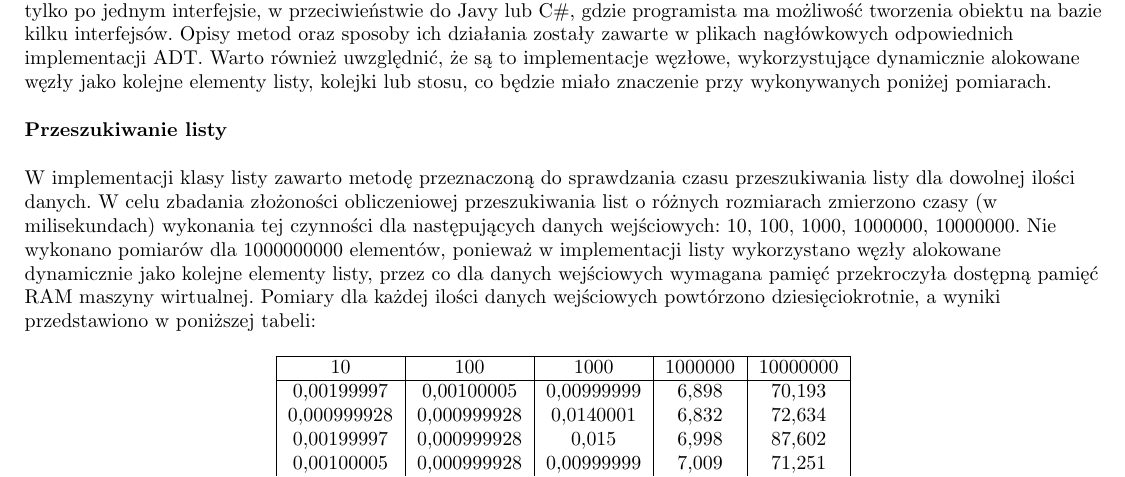
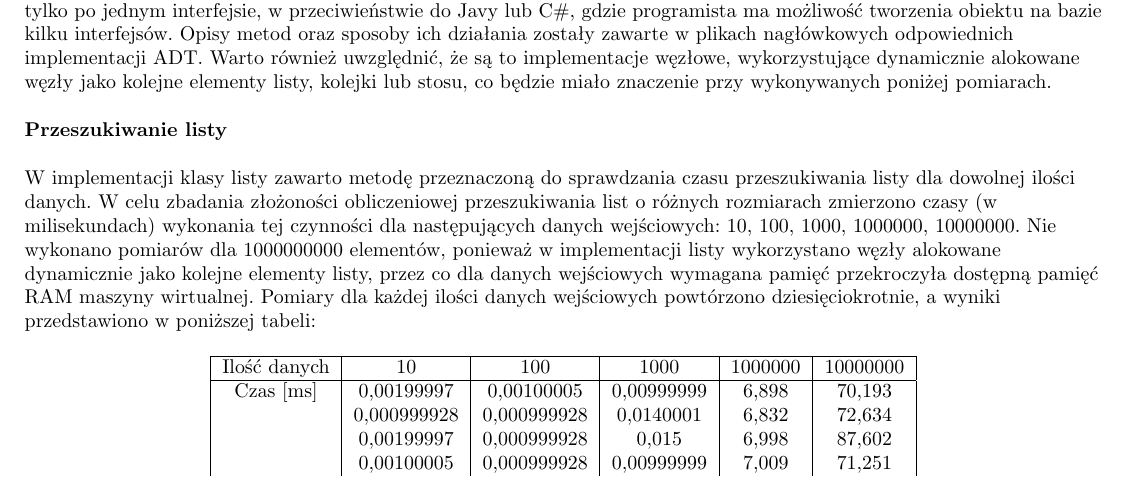
Before and after one commit to 218672/PAMSI, a LaTeX document (Lab3/Sprawozdanie/sprawozdanie3.tex): part of page 1 of 2, cut so that both start at the same text. Compiled offline with pdfLaTeX.

Commit message:
jednostki w tabelach

```diff
--- a/Lab3/Sprawozdanie/sprawozdanie3.tex
+++ b/Lab3/Sprawozdanie/sprawozdanie3.tex
@@ -20,10 +20,3 @@ W implementacji klasy listy zawarto metodę przeznaczoną do sprawdzania czasu p
 
 \begin{table}[h]
 \centering
-\begin{tabular}{|c|c|c|c|c|} \hline
-10 & 100 & 1000 & 1000000 & 10000000 \\ \hline
-0,00199997 & 0,00100005 & 0,00999999 & 6,898 & 70,193 \\
-0,000999928 & 0,000999928 & 0,0140001 & 6,832 & 72,634 \\
-0,00199997 & 0,000999928 & 0,015 & 6,998 & 87,602 \\
-0,00100005 & 0,000999928 & 0,00999999 & 7,009 & 71,251 \\
-0,00100005 & 0,000999928 & 0,0140001 & 7,077 & 69,218 \\
@@ -34,0 +24,6 @@ W implementacji klasy listy zawarto metodę przeznaczoną do sprawdzania czasu p
+Ilość danych & 10 & 100 & 1000 & 1000000 & 10000000 \\ \hline
+Czas [ms] & 0,00199997 & 0,00100005 & 0,00999999 & 6,898 & 70,193 \\
+& 0,000999928 & 0,000999928 & 0,0140001 & 6,832 & 72,634 \\
+& 0,00199997 & 0,000999928 & 0,015 & 6,998 & 87,602 \\
+& 0,00100005 & 0,000999928 & 0,00999999 & 7,009 & 71,251 \\
+& 0,00100005 & 0,000999928 & 0,0140001 & 7,077 & 69,218 \\
```
Also changed, not shown: Lab3/Sprawozdanie/sprawozdanie3.pdf, Lab3/Sprawozdanie/sprawozdanie3.tex (17 more changed lines).
